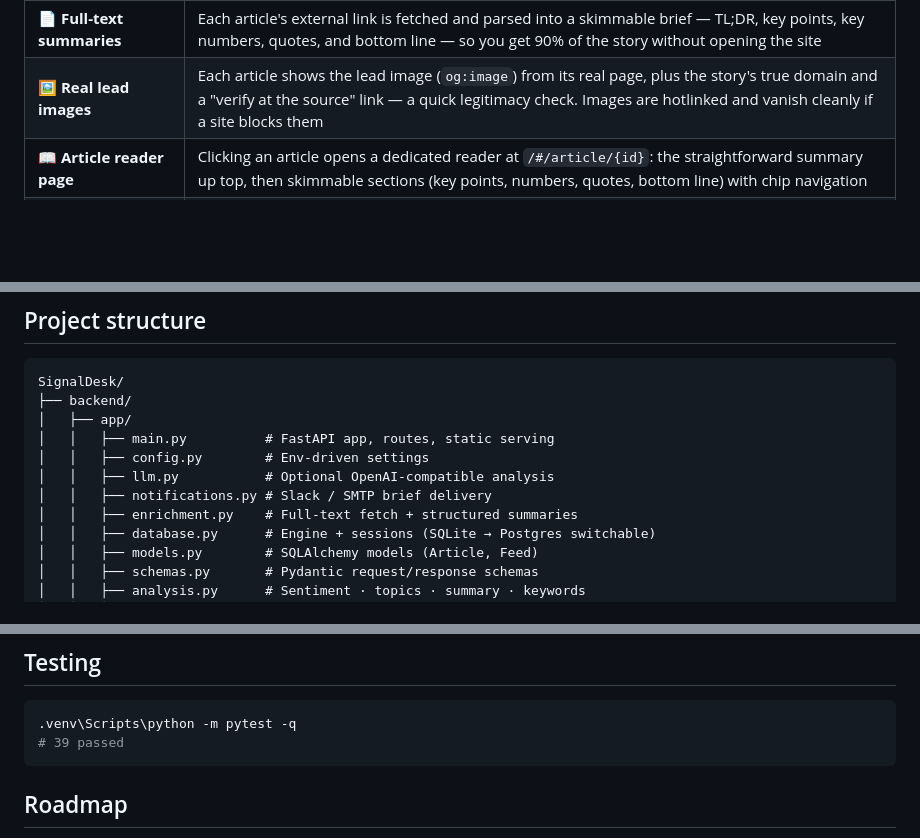
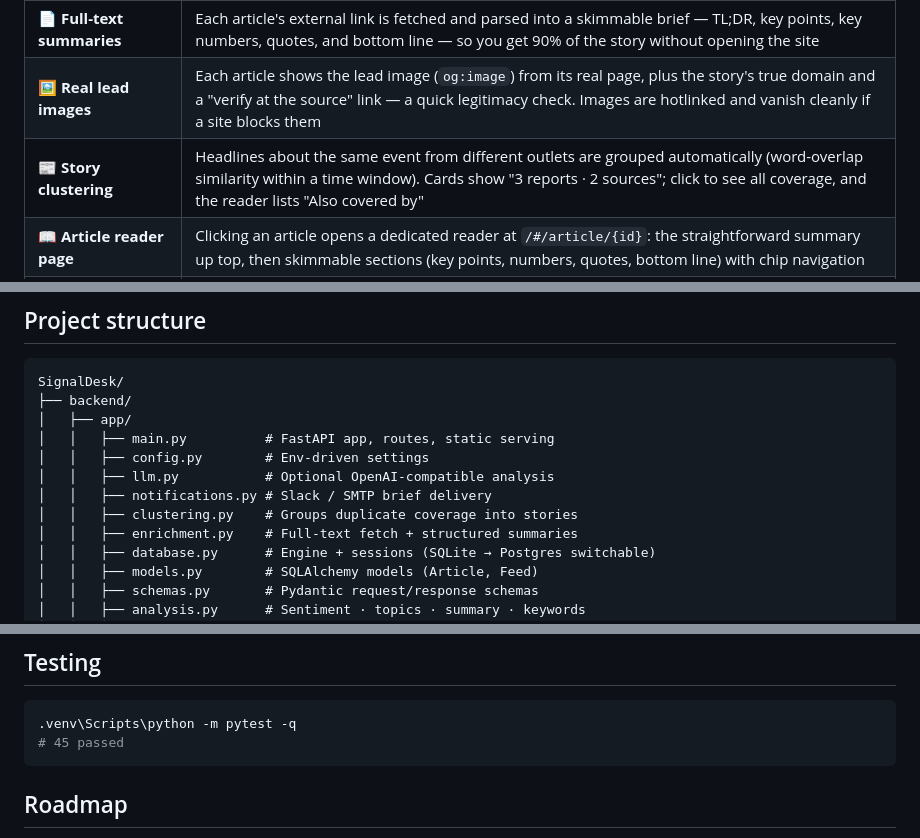
Before and after one commit to ShervinBabaei2007/SignalDesk, a Markdown page: README.md, 3 parts joined by grey strips. GitHub-like rendering; blank space fills up the shorter version.

````diff
--- a/README.md
+++ b/README.md
@@ -42,6 +42,7 @@ And the platform runs itself: a built-in scheduler re-ingests every feed every 3
 | 🤖 **Auto-pilot scheduler** | Background task re-fetches every feed on a configurable interval; feeds report health status ("ok: 5 added · 2h ago") |
 | 📄 **Full-text summaries** | Each article's external link is fetched and parsed into a skimmable brief — TL;DR, key points, key numbers, quotes, and bottom line — so you get 90% of the story without opening the site |
 | 🖼️ **Real lead images** | Each article shows the lead image (`og:image`) from its real page, plus the story's true domain and a "verify at the source" link — a quick legitimacy check. Images are hotlinked and vanish cleanly if a site blocks them |
+| 📰 **Story clustering** | Headlines about the same event from different outlets are grouped automatically (word-overlap similarity within a time window). Cards show "3 reports · 2 sources"; click to see all coverage, and the reader lists "Also covered by" |
 | 📖 **Article reader page** | Clicking an article opens a dedicated reader at `/#/article/{id}`: the straightforward summary up top, then skimmable sections (key points, numbers, quotes, bottom line) with chip navigation |
 | 🌗 **Light & dark themes** | Accessible triadic color system (blue/green/violet) with a settings menu — both themes verified WCAG AA programmatically |
 | 🧘 **Compact mode** | A one-switch "calm" mode: hides side panels, charts, and chips, and shows fewer articles — for when the dashboard feels overwhelming |
@@ -152,6 +153,7 @@ SignalDesk/
 │   │   ├── config.py        # Env-driven settings
 │   │   ├── llm.py           # Optional OpenAI-compatible analysis
 │   │   ├── notifications.py # Slack / SMTP brief delivery
+│   │   ├── clustering.py    # Groups duplicate coverage into stories
 │   │   ├── enrichment.py    # Full-text fetch + structured summaries
 │   │   ├── database.py      # Engine + sessions (SQLite → Postgres switchable)
 │   │   ├── models.py        # SQLAlchemy models (Article, Feed)
@@ -183,7 +185,7 @@ SignalDesk/
 
 ```bash
 .venv\Scripts\python -m pytest -q
-# 39 passed
+# 45 passed
 ```
 
 ## Roadmap
````
Also changed, not shown: other parts of README.md (+4 -4 lines), docs/screenshots/dashboard.png, 7 other files.
